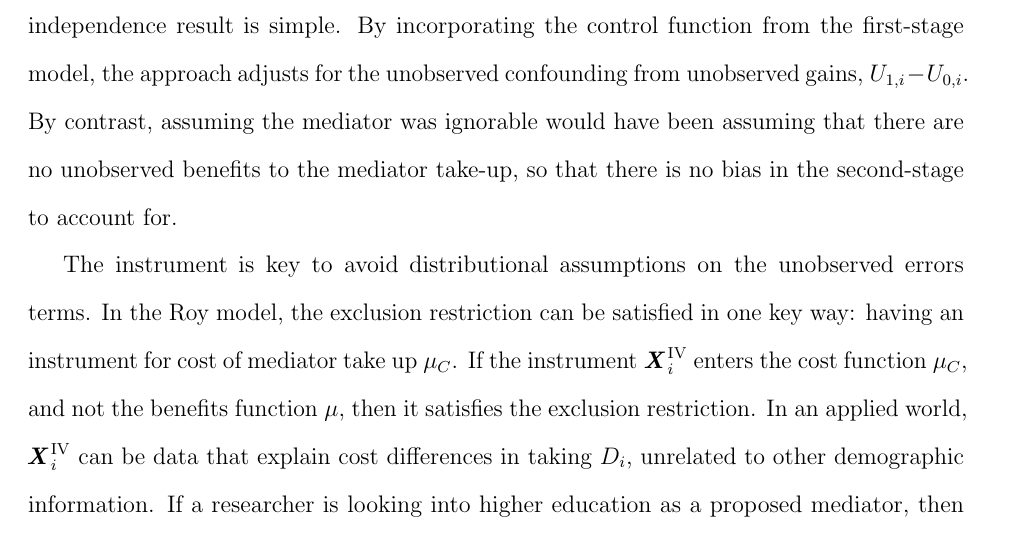
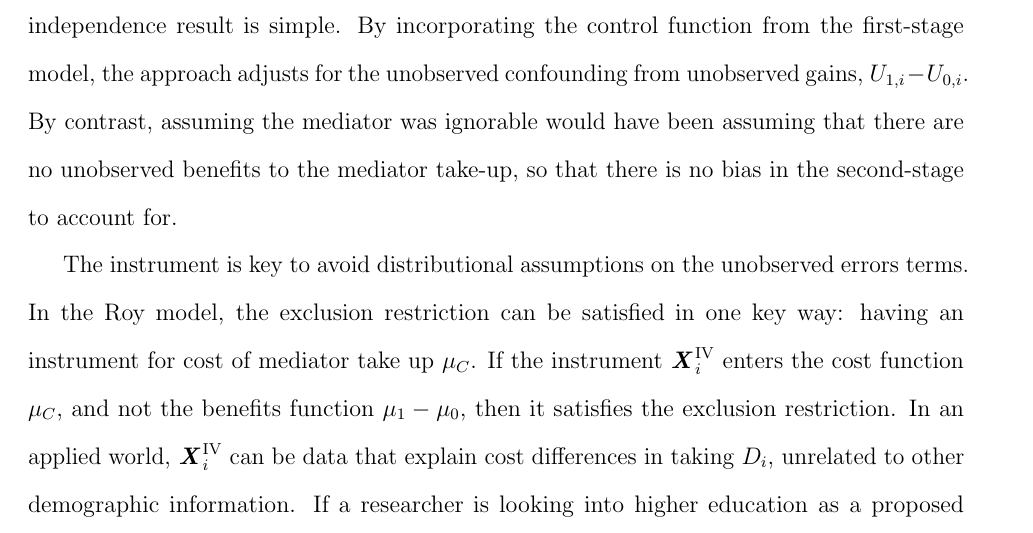
Before and after one commit to shoganhennessy/mediation-natural-experiment, a LaTeX paper (text/paper.tex, which reads text/sections/05-controlfun.tex): part of page 15 of 33, cut so that both start at the same text. Compiled offline with pdfLaTeX.

Commit message:
Fixed a missing part in CF section..

```diff
--- a/text/sections/05-controlfun.tex
+++ b/text/sections/05-controlfun.tex
@@ -85,7 +85,7 @@ By contrast, assuming the mediator was ignorable would have been assuming that t
 
 The instrument is key to avoid distributional assumptions on the unobserved errors terms.
 In the Roy model, the exclusion restriction can be satisfied in one key way: having an instrument for cost of mediator take up $\mu_C$.
-If the instrument $\vec X_i^{\text{IV}}$ enters the cost function $\mu_C$, and not the benefits function $\mu$, then it satisfies the exclusion restriction.
+If the instrument $\vec X_i^{\text{IV}}$ enters the cost function $\mu_C$, and not the benefits function $\mu_1 - \mu_0$, then it satisfies the exclusion restriction.
 In an applied world, $\vec X_i^{\text{IV}}$ can be data that explain cost differences in taking $D_i$, unrelated to other demographic information.
 If a researcher is looking into higher education as a proposed mediator, then data which explains different costs of attending university (unrelated to education gains) can serve this role.
 This is the logic behind the \cite{card1993using} distance-instrument, and can be extended to a CM setting with education as the mediator.
```
Also changed, not shown: mediation-natural-experiment-2025.pdf, text/paper.pdf.
